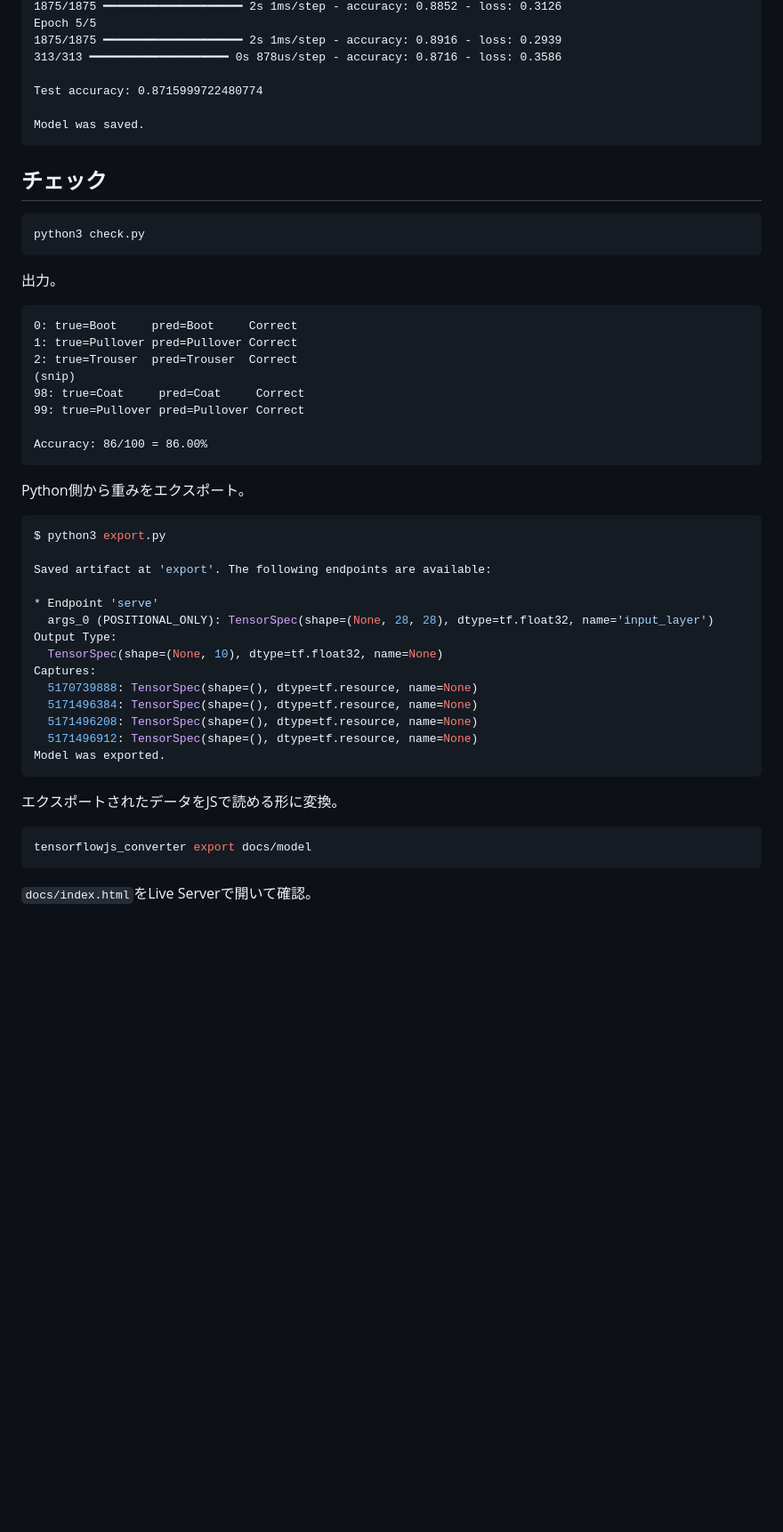
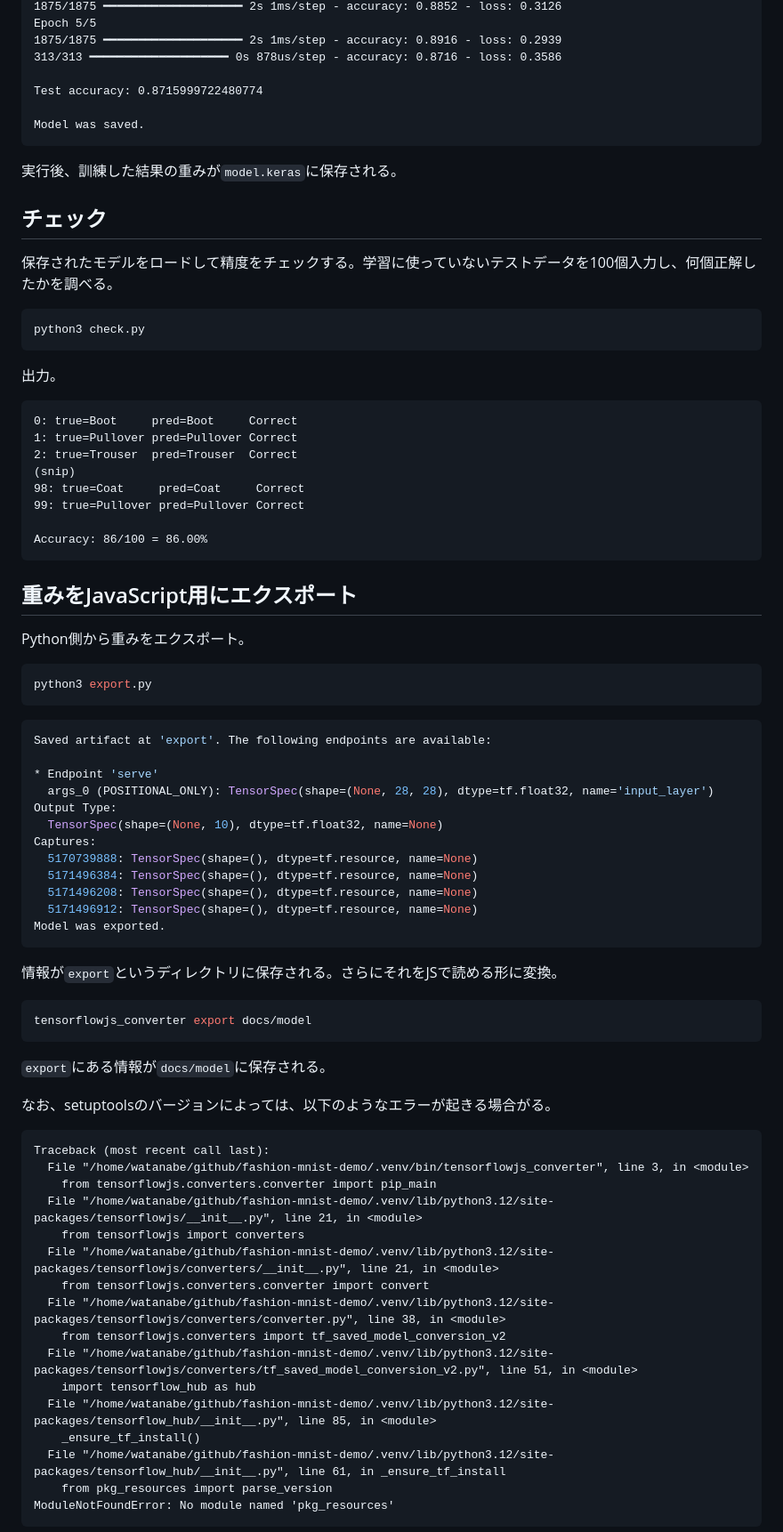
Before and after one commit to cpss2026-git/fashion-mnist-demo, a Markdown page: README.md, the part around one of its changes. Shown at 89% size. GitHub-like rendering; blank space fills up the shorter version.

Commit message:
:memo: updates README

````diff
--- a/README.md
+++ b/README.md
@@ -50,7 +52,12 @@ Test accuracy: 0.8715999722480774
 Model was saved.
 ```
 
+実行後、訓練した結果の重みが`model.keras`に保存される。
+
 ## チェック
+
+保存されたモデルをロードして精度をチェックする。学習に使っていないテストデータを100個入力し、何個正解したかを調べる。
+
 
 ```sh
 python3 check.py
@@ -69,11 +76,15 @@ python3 check.py
 Accuracy: 86/100 = 86.00%
 ```
 
+## 重みをJavaScript用にエクスポート
+
 Python側から重みをエクスポート。
 
 ```sh
-$ python3 export.py
+python3 export.py
+```
 
+```sh
 Saved artifact at 'export'. The following endpoints are available:
 
 * Endpoint 'serve'
@@ -88,10 +99,33 @@ Captures:
 Model was exported.
 ```
 
-エクスポートされたデータをJSで読める形に変換。
+情報が`export`というディレクトリに保存される。さらにそれをJSで読める形に変換。
 
 ```sh
 tensorflowjs_converter export docs/model
 ```
 
-`docs/index.html`をLive Serverで開いて確認。
+`export`にある情報が`docs/model`に保存される。
+
+
+なお、setuptoolsのバージョンによっては、以下のようなエラーが起きる場合がる。
+
+```txt
+Traceback (most recent call last):
+  File "/home/watanabe/github/fashion-mnist-demo/.venv/bin/tensorflowjs_converter", line 3, in <module>
+    from tensorflowjs.converters.converter import pip_main
+  File "/home/watanabe/github/fashion-mnist-demo/.venv/lib/python3.12/site-packages/tensorflowjs/__init__.py", line 21, in <module>
+    from tensorflowjs import converters
+  File "/home/watanabe/github/fashion-mnist-demo/.venv/lib/python3.12/site-packages/tensorflowjs/converters/__init__.py", line 21, in <module>
+    from tensorflowjs.converters.converter import convert
+  File "/home/watanabe/github/fashion-mnist-demo/.venv/lib/python3.12/site-packages/tensorflowjs/converters/converter.py", line 38, in <module>
+    from tensorflowjs.converters import tf_saved_model_conversion_v2
+  File "/home/watanabe/github/fashion-mnist-demo/.venv/lib/python3.12/site-packages/tensorflowjs/converters/tf_saved_model_conversion_v2.py", line 51, in <module>
+    import tensorflow_hub as hub
+  File "/home/watanabe/github/fashion-mnist-demo/.venv/lib/python3.12/site-packages/tensorflow_hub/__init__.py", line 85, in <module>
+    _ensure_tf_install()
+  File "/home/watanabe/github/fashion-mnist-demo/.venv/lib/python3.12/site-packages/tensorflow_hub/__init__.py", line 61, in _ensure_tf_install
+    from pkg_resources import parse_version
+ModuleNotFoundError: No module named 'pkg_resources'
+```
+
````
Also changed, not shown: other parts of README.md (+14 -2 lines).
